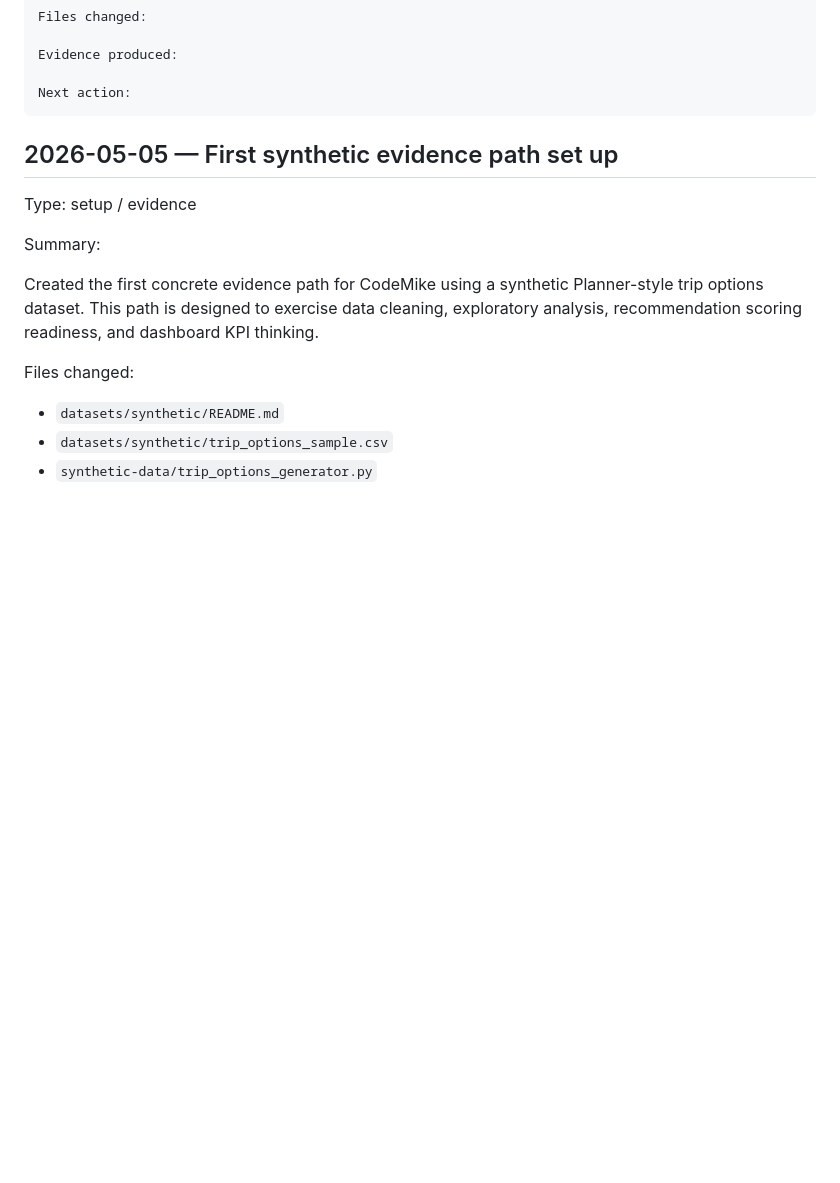
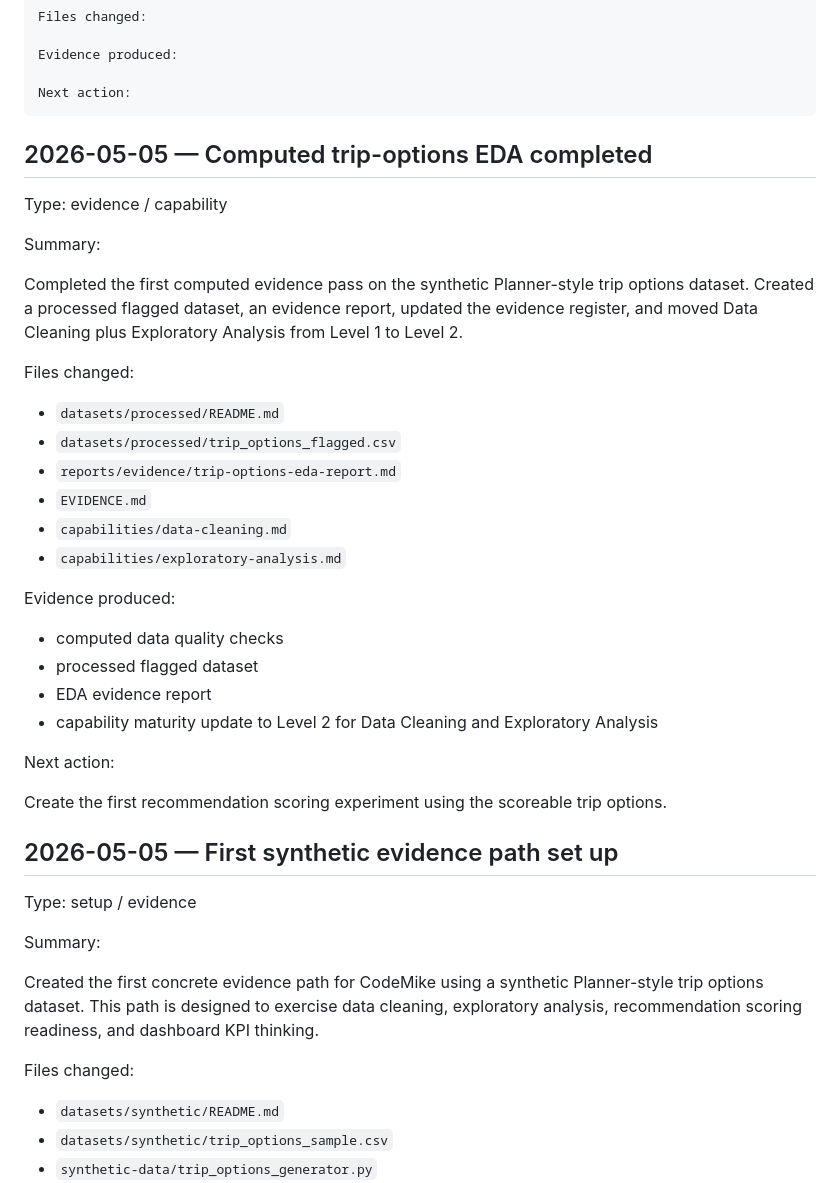
Before and after one commit to Rishabh1804/MSc, a Markdown page: PROJECT_LOG.md, the part around the change. Rendered like a GitHub page; blank space fills up the shorter version.

Commit message:
Log computed EDA evidence and capability maturity update

````diff
--- a/PROJECT_LOG.md
+++ b/PROJECT_LOG.md
@@ -30,6 +30,34 @@ Evidence produced:
 
 Next action:
 ```
+
+## 2026-05-05 — Computed trip-options EDA completed
+
+Type: evidence / capability
+
+Summary:
+
+Completed the first computed evidence pass on the synthetic Planner-style trip options dataset. Created a processed flagged dataset, an evidence report, updated the evidence register, and moved Data Cleaning plus Exploratory Analysis from Level 1 to Level 2.
+
+Files changed:
+
+- `datasets/processed/README.md`
+- `datasets/processed/trip_options_flagged.csv`
+- `reports/evidence/trip-options-eda-report.md`
+- `EVIDENCE.md`
+- `capabilities/data-cleaning.md`
+- `capabilities/exploratory-analysis.md`
+
+Evidence produced:
+
+- computed data quality checks
+- processed flagged dataset
+- EDA evidence report
+- capability maturity update to Level 2 for Data Cleaning and Exploratory Analysis
+
+Next action:
+
+Create the first recommendation scoring experiment using the scoreable trip options.
 
 ## 2026-05-05 — First synthetic evidence path set up
 
````
